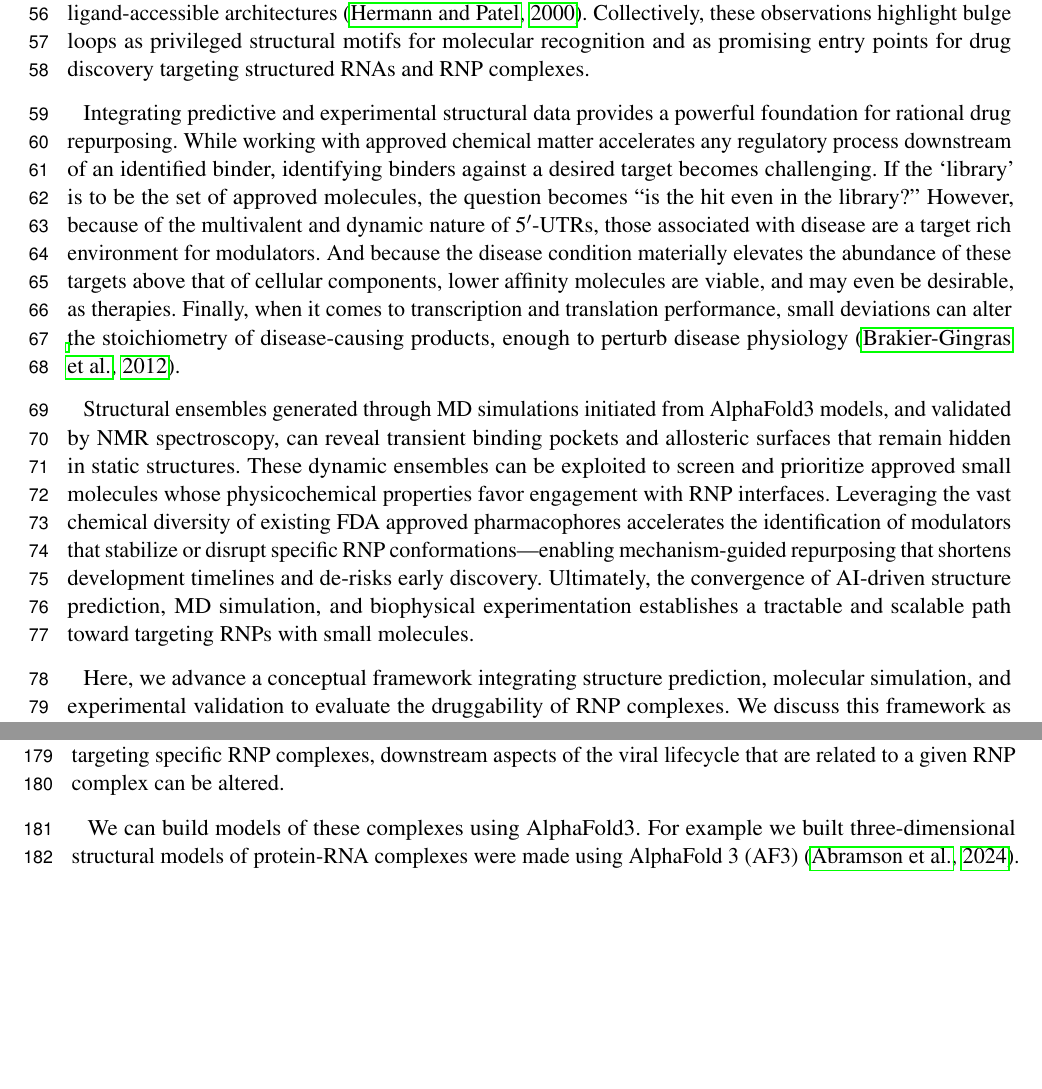
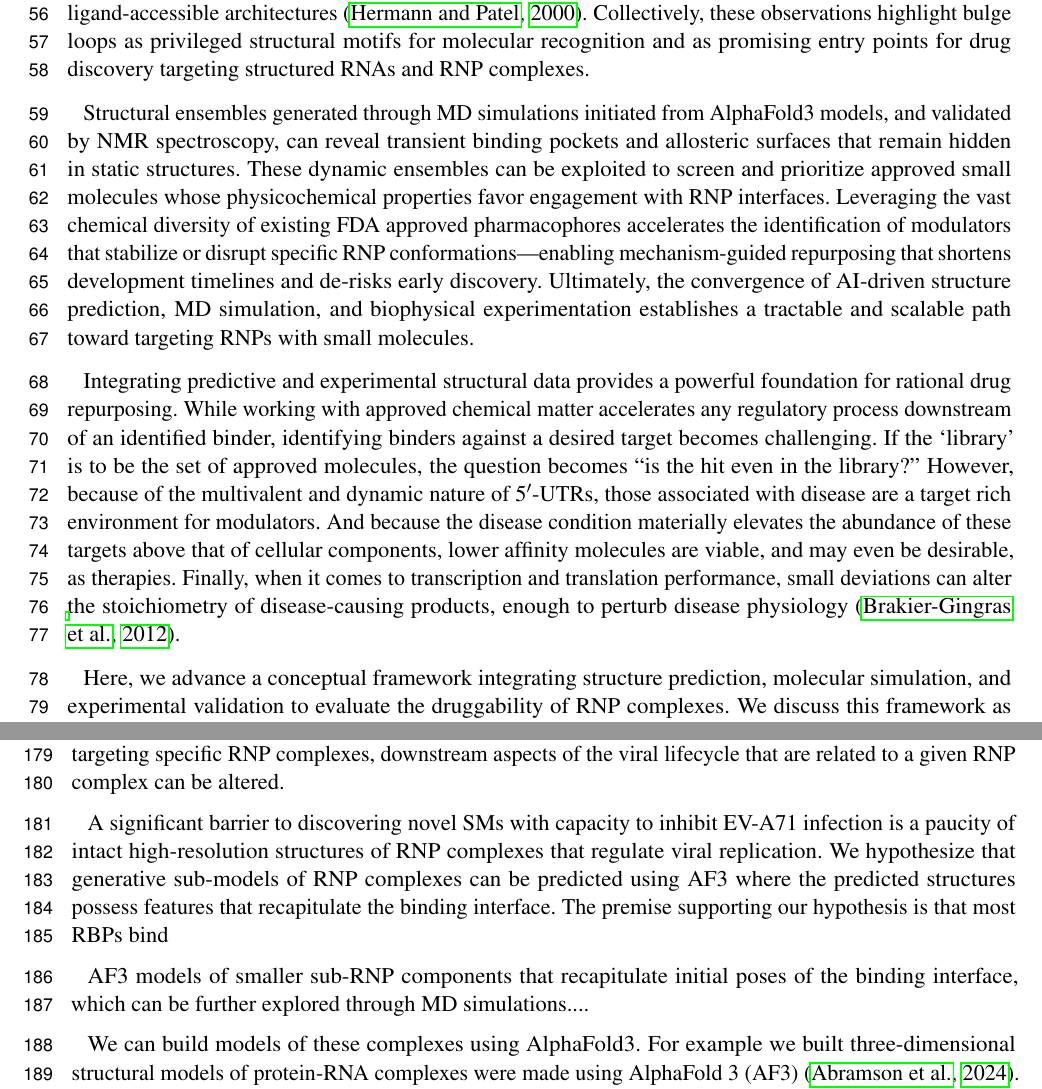
Before and after one commit to lgsmith/repurposing-vs-5p-utr, a LaTeX document (repurposing-vs-5p-utr.tex): two parts of pages 3 and 6 of 12, joined at a grey line, cut so that both start at the same text, the shorter picture padded with empty space. Compiled offline with pdfLaTeX.

Commit message:
Pushing new changes

```diff
--- a/repurposing-vs-5p-utr.tex
+++ b/repurposing-vs-5p-utr.tex
@@ -115,17 +115,18 @@ Consistent with this, SM-RNA interaction databases such as R-BIND identify bulge
 Structural surveys further indicate that bulge loops constitute roughly 20-30\% of local secondary-structure motifs across cellular and viral RNAs, reflecting their prevalence in dynamic, ligand-accessible architectures \citep{patel2000}.
 Collectively, these observations highlight bulge loops as privileged structural motifs for molecular recognition and as promising entry points for drug discovery targeting structured RNAs and RNP complexes.
 
+
+Structural ensembles generated through MD simulations initiated from AlphaFold3 models, and validated by NMR spectroscopy, can reveal transient binding pockets and allosteric surfaces that remain hidden in static structures.
+These dynamic ensembles can be exploited to screen and prioritize approved small molecules whose physicochemical properties favor engagement with RNP interfaces.
+Leveraging the vast chemical diversity of existing FDA approved pharmacophores accelerates the identification of modulators that stabilize or disrupt specific RNP conformations---enabling mechanism-guided repurposing that shortens development timelines and de-risks early discovery.
+Ultimately, the convergence of AI-driven structure prediction, MD simulation, and biophysical experimentation establishes a tractable and scalable path toward targeting RNPs with small molecules.
+
 Integrating predictive and experimental structural data provides a powerful foundation for rational drug repurposing.
 While working with approved chemical matter accelerates any regulatory process downstream of an identified binder, identifying binders against a desired target becomes challenging.
 If the `library' is to be the set of approved molecules, the question becomes ``is the hit even in the library?''
 However, because of the multivalent and dynamic nature of \fputr s, those associated with disease are a target rich environment for modulators.
 And because the disease condition materially elevates the abundance of these targets above that of cellular components, lower affinity molecules are viable, and may even be desirable, as therapies.
 Finally, when it comes to transcription and translation performance, small deviations can alter the stoichiometry of disease-causing products, enough to perturb disease physiology \citep{butcher2012}.
-
-Structural ensembles generated through MD simulations initiated from AlphaFold3 models, and validated by NMR spectroscopy, can reveal transient binding pockets and allosteric surfaces that remain hidden in static structures.
-These dynamic ensembles can be exploited to screen and prioritize approved small molecules whose physicochemical properties favor engagement with RNP interfaces.
-Leveraging the vast chemical diversity of existing FDA approved pharmacophores accelerates the identification of modulators that stabilize or disrupt specific RNP conformations---enabling mechanism-guided repurposing that shortens development timelines and de-risks early discovery.
-Ultimately, the convergence of AI-driven structure prediction, MD simulation, and biophysical experimentation establishes a tractable and scalable path toward targeting RNPs with small molecules.
 
 Here, we advance a conceptual framework integrating structure prediction, molecular simulation, and experimental validation to evaluate the druggability of RNP complexes. We discuss this framework as applied to the \fputr\ of Enterovirus A-71 (EV-A71) as a representative example.
 This region contains an internal ribosome entry site (IRES) that engages more than 20 host RBPs and a viral-derived small RNA to modulate translation.
@@ -217,6 +218,10 @@ The first stem-loop (SLI) has been shown to be primarily responsible/implicated
 The remaining stem-loops (SLII-SLVI) collectively make up the internal ribosomal entry site and control viral protein production by modulating its interactions with various protein partners [Ref].
 In its entirety, the \fputr\ binds more than 20 proteins that fall into various protein classes such as heterogeneous nuclear ribonucleoprotein (hnRNPs), enzymes, and transcription factors [Ref].
 Thus, by targeting specific RNP complexes, downstream aspects of the viral lifecycle that are related to a given RNP complex can be altered.
+
+A significant barrier to discovering novel SMs with capacity to inhibit EV-A71 infection is a paucity of intact high-resolution structures of RNP complexes that regulate viral replication.   We hypothesize that generative sub-models of RNP complexes can be predicted using AF3 where the predicted structures possess features that recapitulate the binding interface.  The premise supporting our hypothesis is that most RBPs bind
+
+AF3 models of smaller sub-RNP components that recapitulate initial poses of the binding interface, which can be further explored through MD simulations....
 
 We can build models of these complexes using AlphaFold3.
 For example we built three-dimensional structural models of protein-RNA complexes were made using AlphaFold 3 (AF3) \citep{jumper2024}.
```
